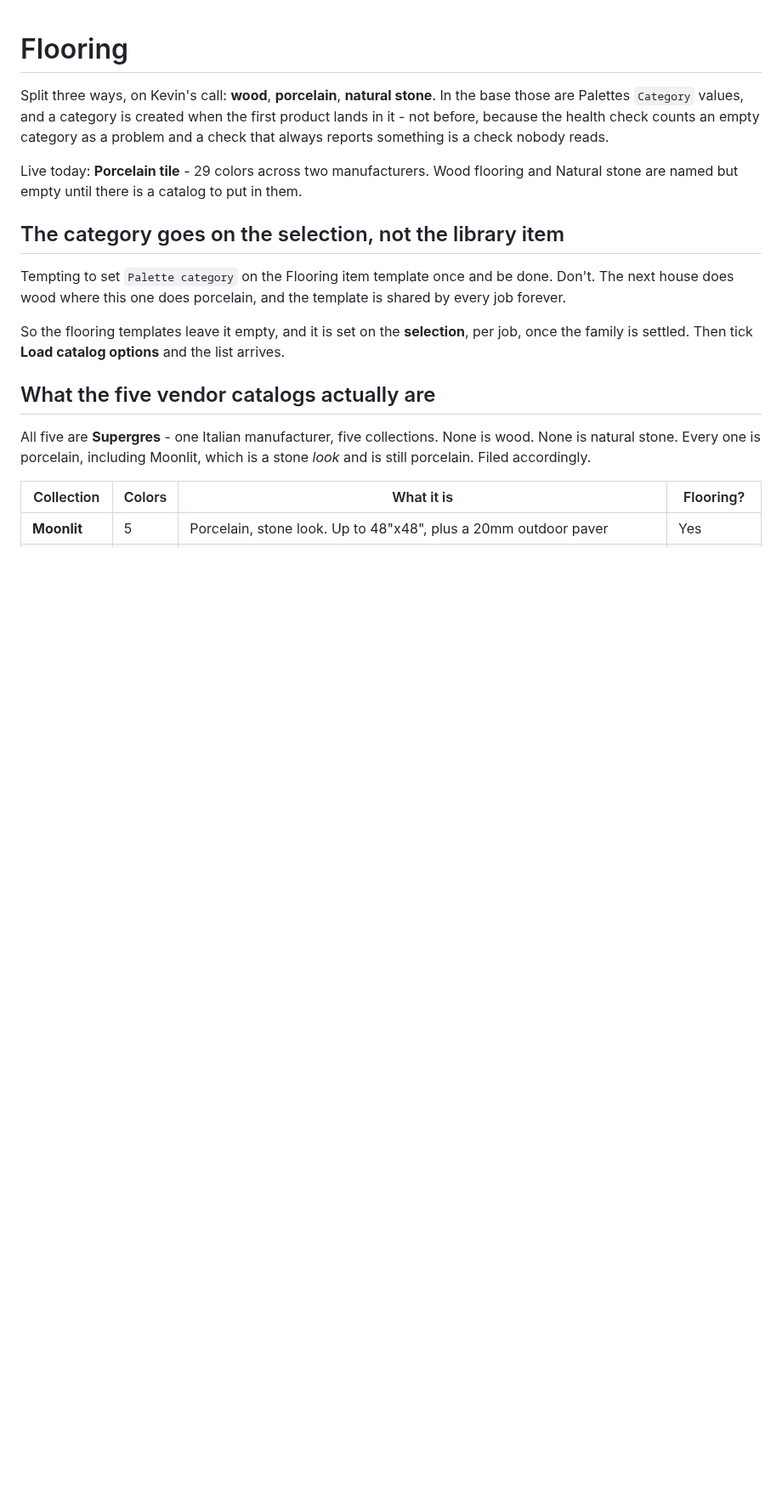
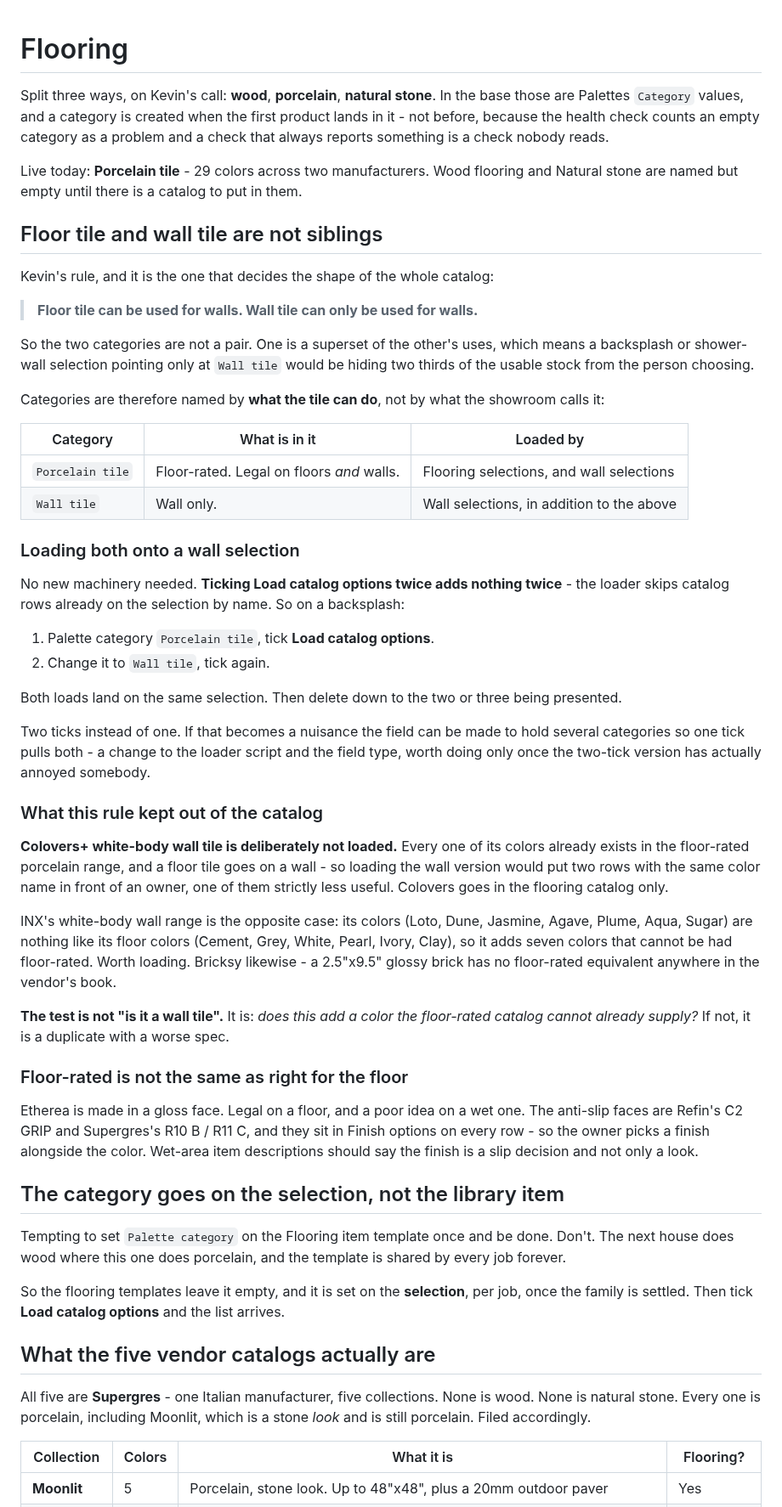
Before and after one commit to kcrousillat/CKA-Customer-Portal, a Markdown page: airtable/flooring.md, the part around the change. Shown at 85% size. GitHub-like rendering; blank space fills up the shorter version.

Commit message:
Wall tile loaded, and the rule that decides the catalog's shape
Kevin: "floor tile can be used for walls but wall tiles can only be used
for walls." That asymmetry is what sets the category shape - the two are
not siblings, one is a superset of the other's uses. Categories are named
by what the tile can do, so a wall selection loads Porcelain tile AND Wall
tile, and a flooring selection loads only the first.

No new machinery for the double load: the loader already skips catalog rows
already on the selection by name, so ticking Load catalog options once per
category accumulates both. Documented; the multi-category field is a
follow-up worth doing only if two ticks turns out to annoy anyone.

Fifteen rows in the new Wall tile category - Bricksy's 8 glossy bricks and
INX's 7 white-body colors.

Colovers+ wall tile deliberately left out. Every color in it already exists
in the floor-rated range, and a floor tile goes on a wall, so loading it
would put two rows with the same color name in front of an owner with the
worse-specified one indistinguishable. The test is not "is it a wall tile"
but "does it add a color the floor catalog cannot supply".

Also noted: floor-rated is not the same as right for the floor. Etherea has
a gloss face that is legal underfoot and a poor idea when wet.

Co-Authored-By: Claude Opus 5 <noreply@anthropic.com>
Claude-Session: https://claude.ai/code/session_01CyUFHCL1rLLVbyygpVKWC3

```diff
--- a/airtable/flooring.md
+++ b/airtable/flooring.md
@@ -7,6 +7,59 @@ reports something is a check nobody reads.
 
 Live today: **Porcelain tile** - 29 colors across two manufacturers. Wood flooring and Natural
 stone are named but empty until there is a catalog to put in them.
+
+## Floor tile and wall tile are not siblings
+
+Kevin's rule, and it is the one that decides the shape of the whole catalog:
+
+> **Floor tile can be used for walls. Wall tile can only be used for walls.**
+
+So the two categories are not a pair. One is a superset of the other's uses, which means a
+backsplash or shower-wall selection pointing only at `Wall tile` would be hiding two thirds of the
+usable stock from the person choosing.
+
+Categories are therefore named by **what the tile can do**, not by what the showroom calls it:
+
+| Category | What is in it | Loaded by |
+|---|---|---|
+| `Porcelain tile` | Floor-rated. Legal on floors *and* walls. | Flooring selections, and wall selections |
+| `Wall tile` | Wall only. | Wall selections, in addition to the above |
+
+### Loading both onto a wall selection
+
+No new machinery needed. **Ticking Load catalog options twice adds nothing twice** - the loader
+skips catalog rows already on the selection by name. So on a backsplash:
+
+1. Palette category `Porcelain tile`, tick **Load catalog options**.
+2. Change it to `Wall tile`, tick again.
+
+Both loads land on the same selection. Then delete down to the two or three being presented.
+
+Two ticks instead of one. If that becomes a nuisance the field can be made to hold several
+categories so one tick pulls both - a change to the loader script and the field type, worth doing
+only once the two-tick version has actually annoyed somebody.
+
+### What this rule kept out of the catalog
+
+**Colovers+ white-body wall tile is deliberately not loaded.** Every one of its colors already
+exists in the floor-rated porcelain range, and a floor tile goes on a wall - so loading the wall
+version would put two rows with the same color name in front of an owner, one of them strictly
+less useful. Colovers goes in the flooring catalog only.
+
+INX's white-body wall range is the opposite case: its colors (Loto, Dune, Jasmine, Agave, Plume,
+Aqua, Sugar) are nothing like its floor colors (Cement, Grey, White, Pearl, Ivory, Clay), so it
+adds seven colors that cannot be had floor-rated. Worth loading. Bricksy likewise - a 2.5"x9.5"
+glossy brick has no floor-rated equivalent anywhere in the vendor's book.
+
+**The test is not "is it a wall tile".** It is: *does this add a color the floor-rated catalog
+cannot already supply?* If not, it is a duplicate with a worse spec.
+
+### Floor-rated is not the same as right for the floor
+
+Etherea is made in a gloss face. Legal on a floor, and a poor idea on a wet one. The anti-slip
+faces are Refin's C2 GRIP and Supergres's R10 B / R11 C, and they sit in Finish options on every
+row - so the owner picks a finish alongside the color. Wet-area item descriptions should say the
+finish is a slip decision and not only a look.
 
 ## The category goes on the selection, not the library item
 
```
